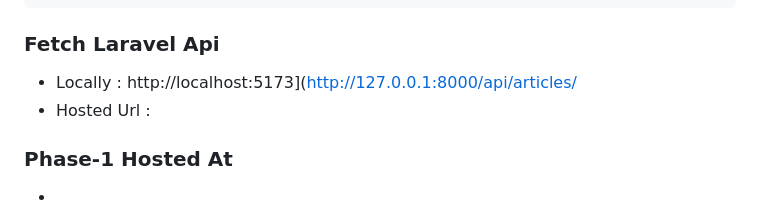
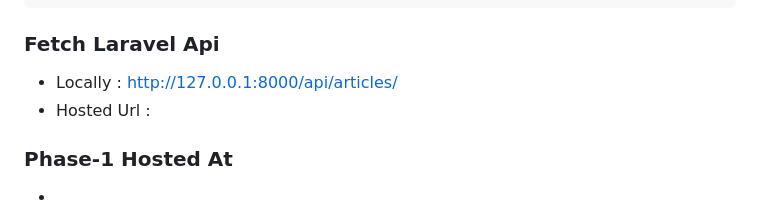
Before and after one commit to adilsqe13/BeyondChats, a Markdown page: README.md, the part around the change. GitHub-like rendering.

````diff
--- a/README.md
+++ b/README.md
@@ -76,7 +76,7 @@ php artisan serve
 ```
 
 ### Fetch Laravel Api
-- Locally     : http://localhost:5173](http://127.0.0.1:8000/api/articles/
+- Locally     : http://127.0.0.1:8000/api/articles/
 - Hosted Url  :
 
 ### Phase-1 Hosted At
````
